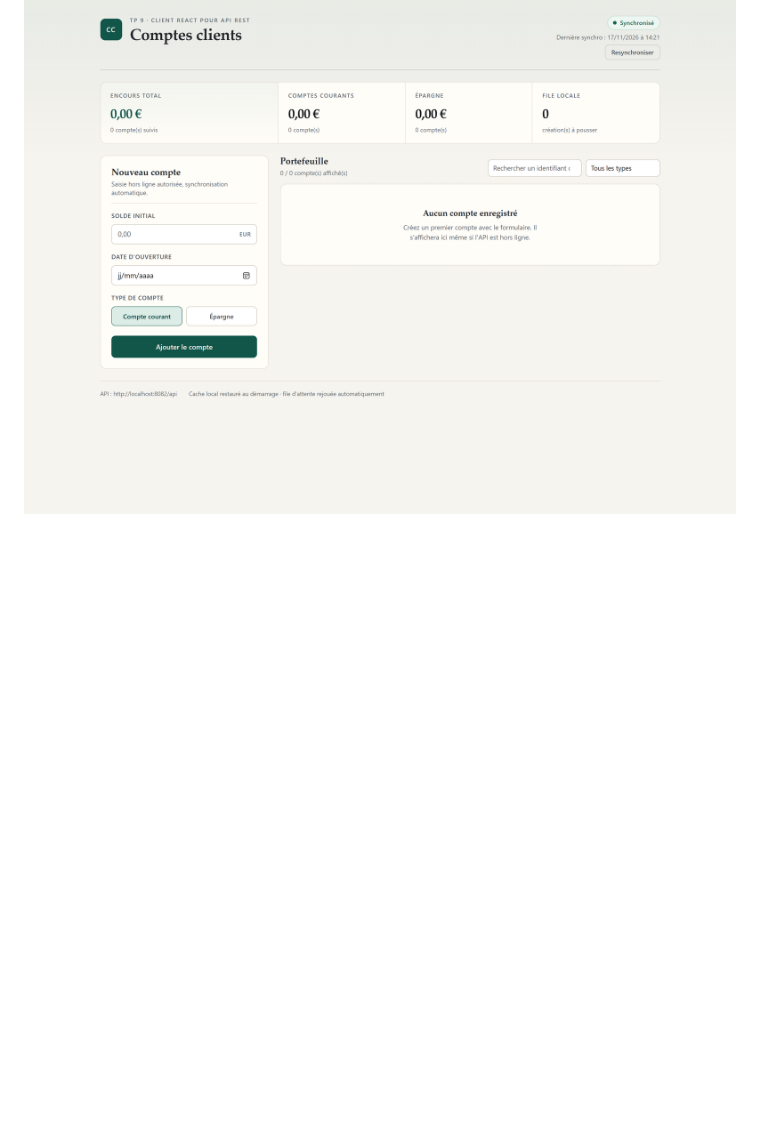
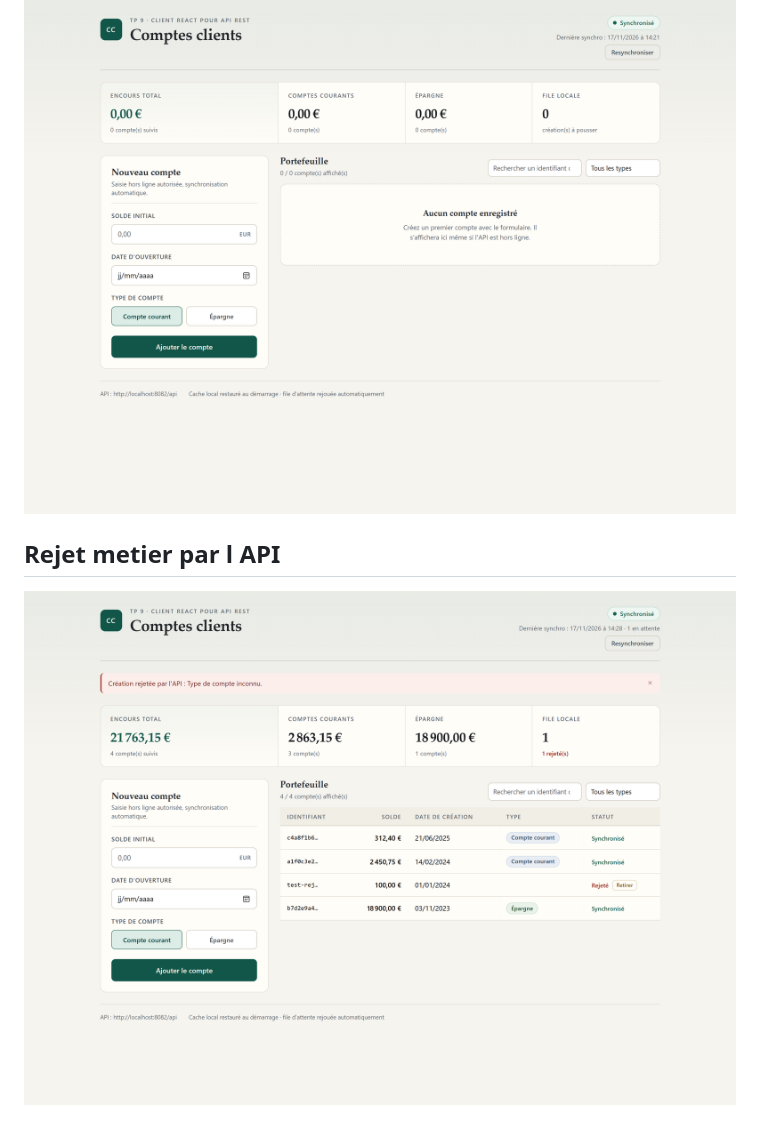
Before and after one commit to Qchiine/compte-client, a Markdown page: README.md, the part around the change. GitHub-like rendering; pictures changed too: screenshots/08-rejet-api.png (added); blank space fills up the shorter version.

```diff
--- a/README.md
+++ b/README.md
@@ -27,3 +27,7 @@
 ## Etat vide
 
 ![Etat vide](screenshots/07-etat-vide.png)
+
+## Rejet metier par l API
+
+![Rejet API](screenshots/08-rejet-api.png)
```
Also changed, not shown: 7 other files.
